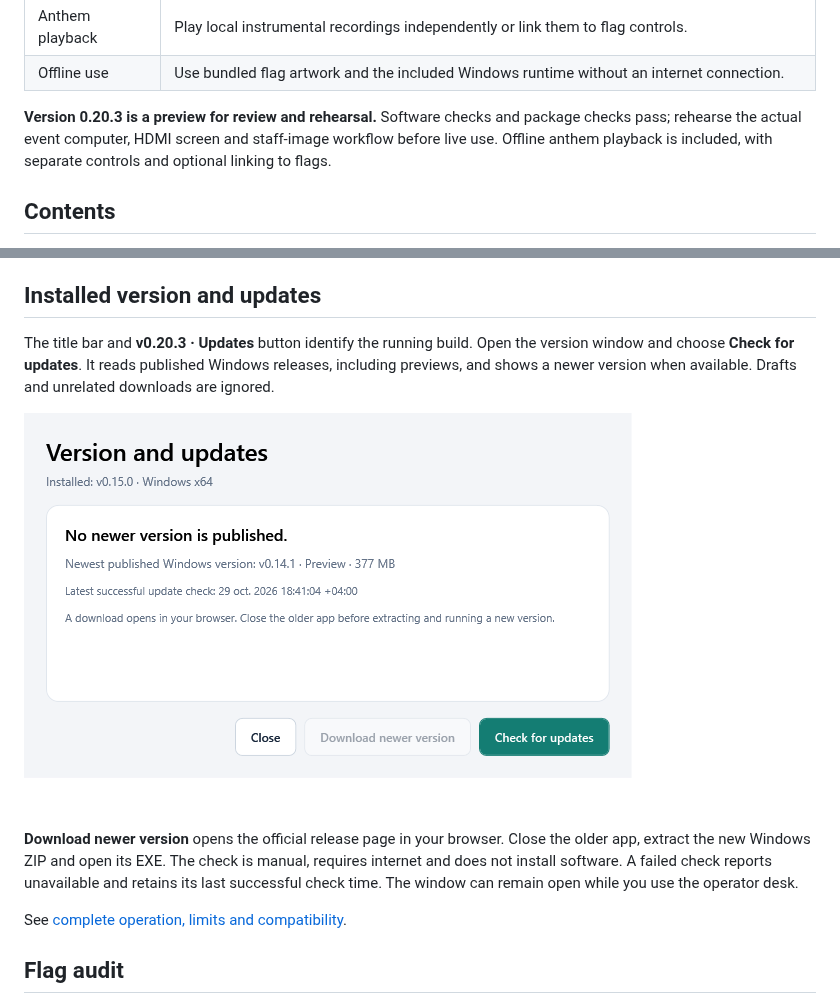
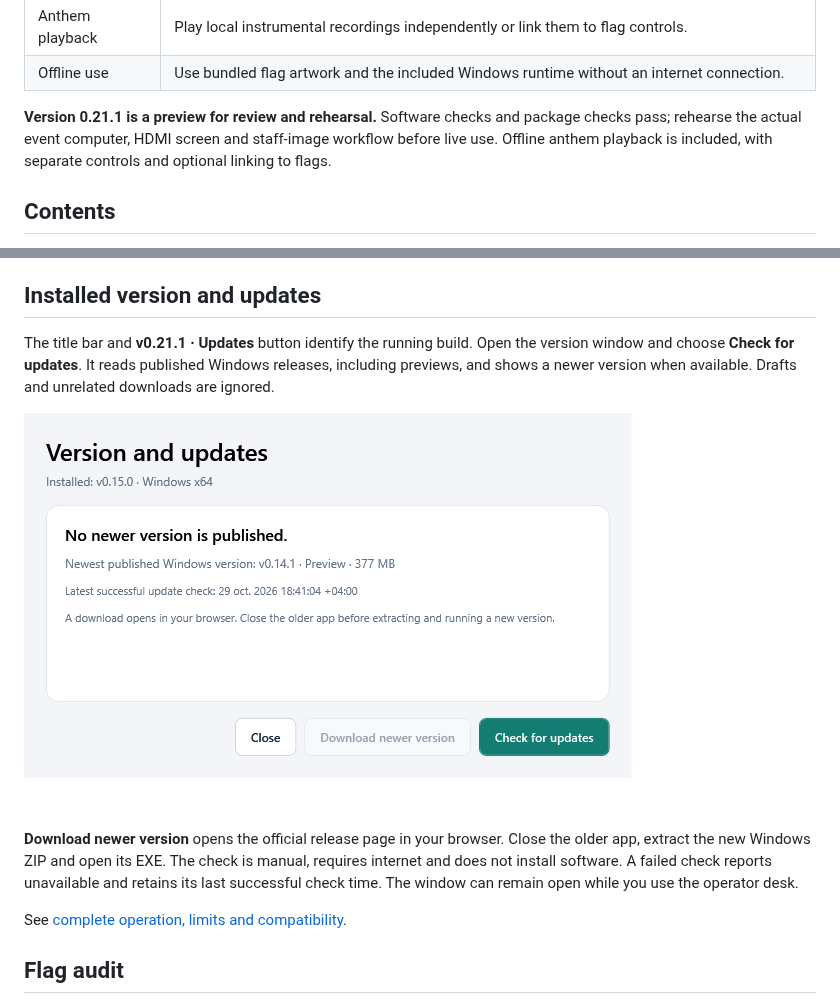
Before and after one commit to YOUNESMAAFI/judo-ceremony-releases, a Markdown page: README.md, 2 parts joined by grey strips. GitHub-like rendering.

```diff
--- a/README.md
+++ b/README.md
@@ -53,7 +55,7 @@ Judo Ceremony Desk gives the operator four main workspaces and a separate audien
 | Anthem playback | Play local instrumental recordings independently or link them to flag controls. |
 | Offline use | Use bundled flag artwork and the included Windows runtime without an internet connection. |
 
-**Version 0.20.3 is a preview for review and rehearsal.** Software checks and package checks pass; rehearse the actual event computer, HDMI screen and staff-image workflow before live use. Offline anthem playback is included, with separate controls and optional linking to flags.
+**Version 0.21.1 is a preview for review and rehearsal.** Software checks and package checks pass; rehearse the actual event computer, HDMI screen and staff-image workflow before live use. Offline anthem playback is included, with separate controls and optional linking to flags.
 
 ## Contents
 
@@ -492,5 +520,5 @@ Readiness does not start playback or change medal countries. Confirm event-appro
 
 ## Installed version and updates
 
-The title bar and **v0.20.3 · Updates** button identify the running build. Open the version window and choose **Check for updates**. It reads published Windows releases, including previews, and shows a newer version when available. Drafts and unrelated downloads are ignored.
+The title bar and **v0.21.1 · Updates** button identify the running build. Open the version window and choose **Check for updates**. It reads published Windows releases, including previews, and shows a newer version when available. Drafts and unrelated downloads are ignored.
 
```
Also changed, not shown: other parts of README.md (+50 -19 lines), docs/BOSS-DEMO.md (+2 -2 lines), docs/RELEASE-0.21.1.md (added, +11 -0 lines), docs/RELEASE-0.21.md (added, +35 -0 lines), images/auto-refresh-timer.png (added).
